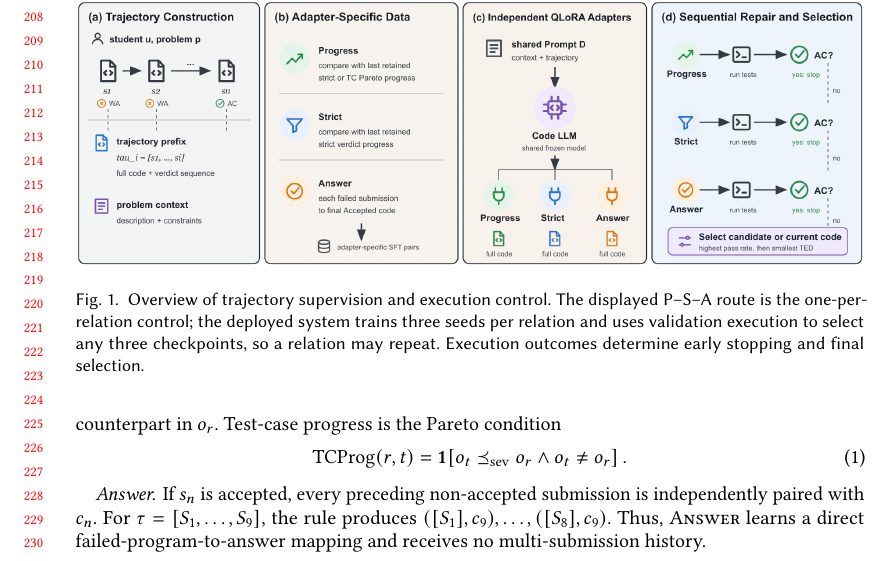
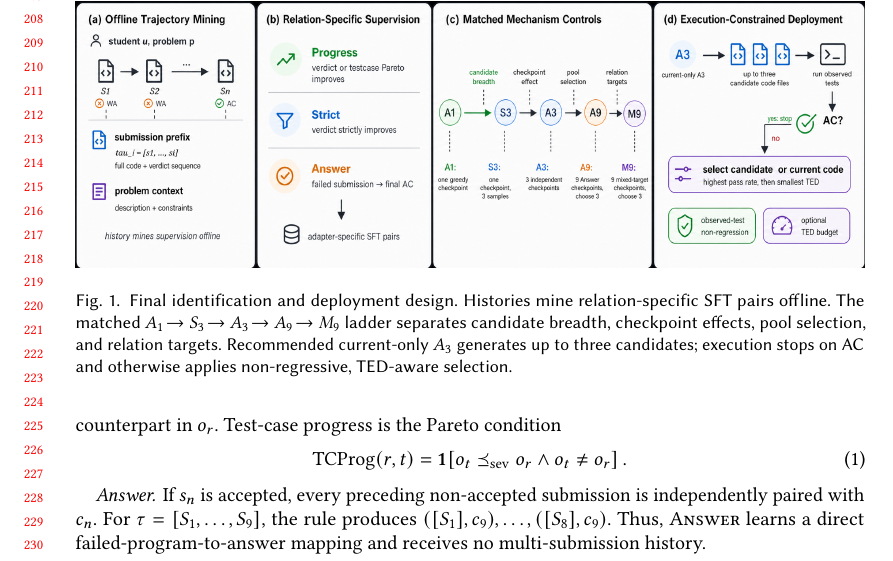
Before and after one commit to dwchoi95/zpd-apr, a LaTeX paper (paper/main.tex): part of page 5 of 21, cut so that both start at the same text. Compiled offline with pdfLaTeX.

Commit message:
Refresh overview figure for final mechanism design

```diff
--- a/paper/main.tex
+++ b/paper/main.tex
@@ -189,14 +189,11 @@ We call a later state \emph{reachable} when it occurs in the same student's obse
 
 \begin{figure}[t]
   \centering
-  \includegraphics[width=\linewidth]{Figures/zpdpatch_overview_v5.png}
-  \caption{Overview of trajectory supervision and execution control. The
-  displayed P--S--A route is the one-per-relation control; the deployed system
-  trains three seeds per relation and uses validation execution to select any
-  three checkpoints, so a relation may repeat. Execution outcomes determine
-  early stopping and final selection.}
-  \Description{The ZPDPatch pipeline converts student submission trajectories
-  and cached test outcomes into Progress, Strict, and Answer training pairs.
-  Three seeds per relation form a nine-checkpoint pool; validation execution
-  selects three checkpoints for execution-based early stopping and final
-  candidate selection. The drawing shows the one-per-relation control route.}
+  \includegraphics[width=\linewidth]{Figures/zpdpatch_overview_v6.png}
+  \caption{Final identification and deployment design. Histories mine
+  relation-specific SFT pairs offline. The matched
+  $A_1\!\rightarrow S_3\!\rightarrow A_3\!\rightarrow A_9\!\rightarrow M_9$
+  ladder separates candidate breadth, checkpoint effects, pool selection, and
+  relation targets. Recommended current-only $A_3$ generates up to three
+  candidates; execution stops on AC and otherwise applies non-regressive,
+  TED-aware selection.}
```
Also changed, not shown: paper/Figures/zpdpatch_overview_v6.png (added), paper/main.pdf, paper/main.tex (5 more changed lines).
